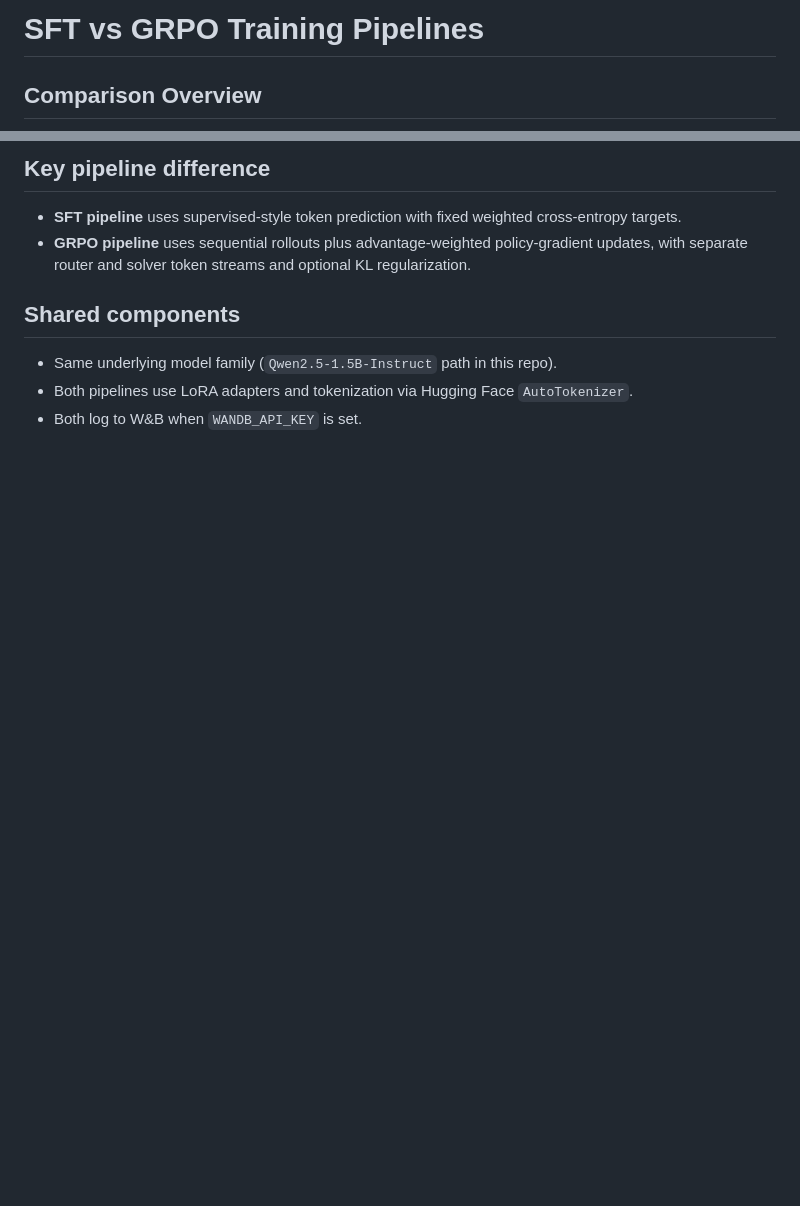
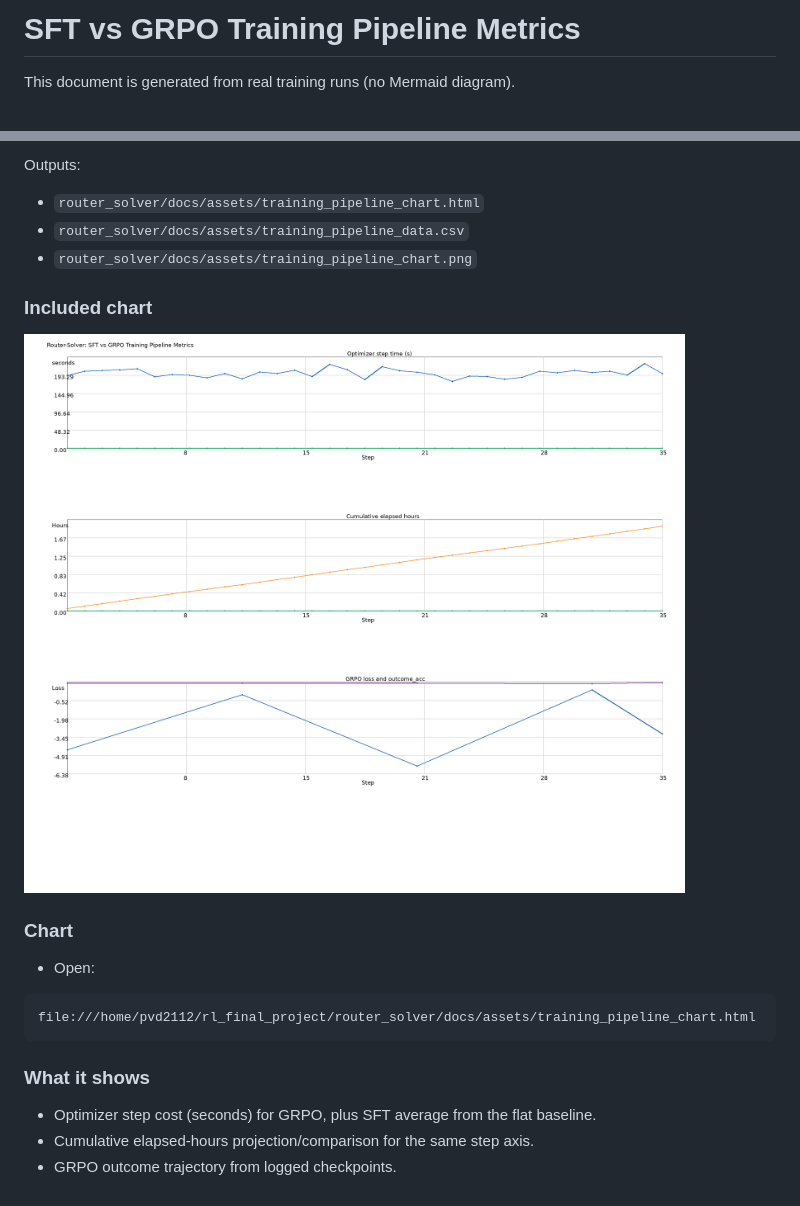
Before and after one commit to arjun-vaidya/rl_final_project, a Markdown page: router_solver/docs/08_training_pipeline_chart.md, 2 parts joined by grey strips. GitHub-like rendering; pictures changed too: router_solver/docs/assets/training_pipeline_chart.png (added); blank space fills up the shorter version.

````diff
--- a/router_solver/docs/08_training_pipeline_chart.md
+++ b/router_solver/docs/08_training_pipeline_chart.md
@@ -1,4 +1,4 @@
-# SFT vs GRPO Training Pipelines
+# SFT vs GRPO Training Pipeline Metrics
 
-## Comparison Overview
+This document is generated from real training runs (no Mermaid diagram).
 
@@ -40,12 +20,25 @@ flowchart LR
 ```
 
-## Key pipeline difference
+Outputs:
 
-- **SFT pipeline** uses supervised-style token prediction with fixed weighted cross-entropy targets.
-- **GRPO pipeline** uses sequential rollouts plus advantage-weighted policy-gradient updates, with separate router and solver token streams and optional KL regularization.
+- `router_solver/docs/assets/training_pipeline_chart.html`
+- `router_solver/docs/assets/training_pipeline_data.csv`
+- `router_solver/docs/assets/training_pipeline_chart.png`
 
-## Shared components
+### Included chart
 
-- Same underlying model family (`Qwen2.5-1.5B-Instruct` path in this repo).
-- Both pipelines use LoRA adapters and tokenization via Hugging Face `AutoTokenizer`.
-- Both log to W&B when `WANDB_API_KEY` is set.
+![SFT vs GRPO pipeline metrics](assets/training_pipeline_chart.png)
+
+### Chart
+
+- Open:
+
+```text
+file:///home/pvd2112/rl_final_project/router_solver/docs/assets/training_pipeline_chart.html
+```
+
+### What it shows
+
+- Optimizer step cost (seconds) for GRPO, plus SFT average from the flat baseline.
+- Cumulative elapsed-hours projection/comparison for the same step axis.
+- GRPO outcome trajectory from logged checkpoints.
````
Also changed, not shown: other parts of router_solver/docs/08_training_pipeline_chart.md (+13 -33 lines), router_solver/README.md (+1 -1 lines), 4 other files.
